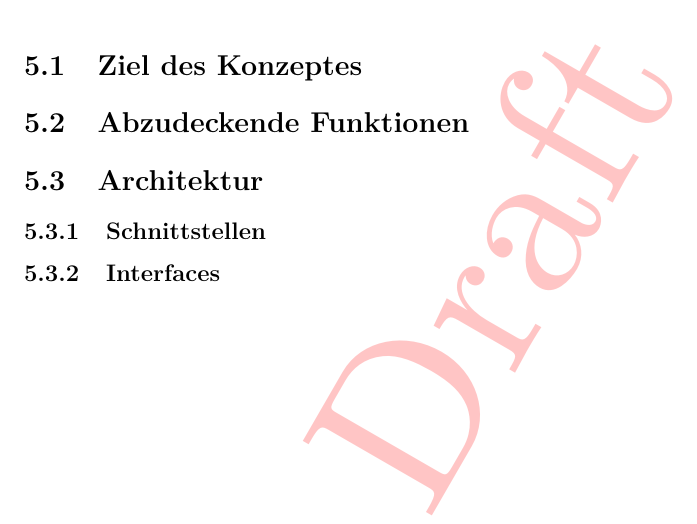
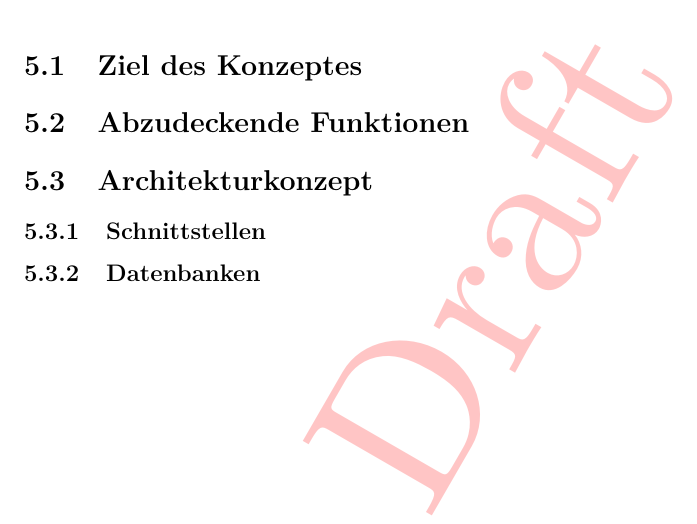
Before and after one commit to MJ7898/Master-Thesis, a LaTeX thesis (bericht.tex, which reads chapter/4Konzeption/konzept.tex): part of page 68 of 83, cut so that both start at the same text. Compiled offline with pdfLaTeX.

Commit message:
WIP: concept

```diff
--- a/chapter/4Konzeption/konzept.tex
+++ b/chapter/4Konzeption/konzept.tex
@@ -1,15 +1,19 @@
 \chapter{Konzept}
 \label{chap:konzept}
+
+
 \section{Ziel des Konzeptes}
     % Das Ziel des Konzeptes ist es, dem Entwickler den Aufwand zur Erweiterung des Systems zu minimieren durch weitere
     % Regeln und Abdeckung von Anwendungsfällen (Use Cases) und eine Struktur vorgeben. (ToDo's, Flexibilität in der
     % Umsetzung (nicht wie Home Assistant und openHAB eher eingeschränkt))
+
 \section{Abzudeckende Funktionen}
     % Was soll der Entwickler machen können?
     % Welche Grundlagen braucht er, um eine Regel implementieren zu können?
     % Welche Funktionen müssen gegeben sein, um die Struktur vorzugeben?
     % Reicht ein Hinweis weöche Stellen angepackt werden müssen, um eine Regel hinzuzufügen?
-\section{Architektur}
+
+\section{Architekturkonzept}
     % Es wird alles abgebildet über einen Zustandsraum, der sich aus den Dingen (Gegenständen) und Zuständen der Anwendung ergibt.
     % Der Zustandsraum wird verändert, wenn eine Aktion durchgeführt wird, bzw. durch eine Trigger angestoßen.
     % Bzw. speichert den aktuellen Zustand des Gegenstandes
@@ -18,7 +22,9 @@
     % Zustandsraum muss von dem Entwickler definiert werden.
     % MQTT Broker über Home Assistant, bzw. losgelöster Broker
     % Anbindung von APIs auch Entwickler-Sache. Kann ich das vereinfachen, sodass die Integration einfacher wird?
-\subsection{Schnittstellen}
-    % Kommunikation mit API's je nach Use Case und Gebrauch zur Datenabfrage
 
-\subsection{Interfaces}
+    \subsection{Schnittstellen}
+        % Kommunikation mit API's je nach Use Case und Gebrauch zur Datenabfrage
+
+    \subsection{Datenbanken}
+        % Datenbanken je nach Use Case und Gebrauch zur Datenabfrage
```
Also changed, not shown: bericht.pdf.
